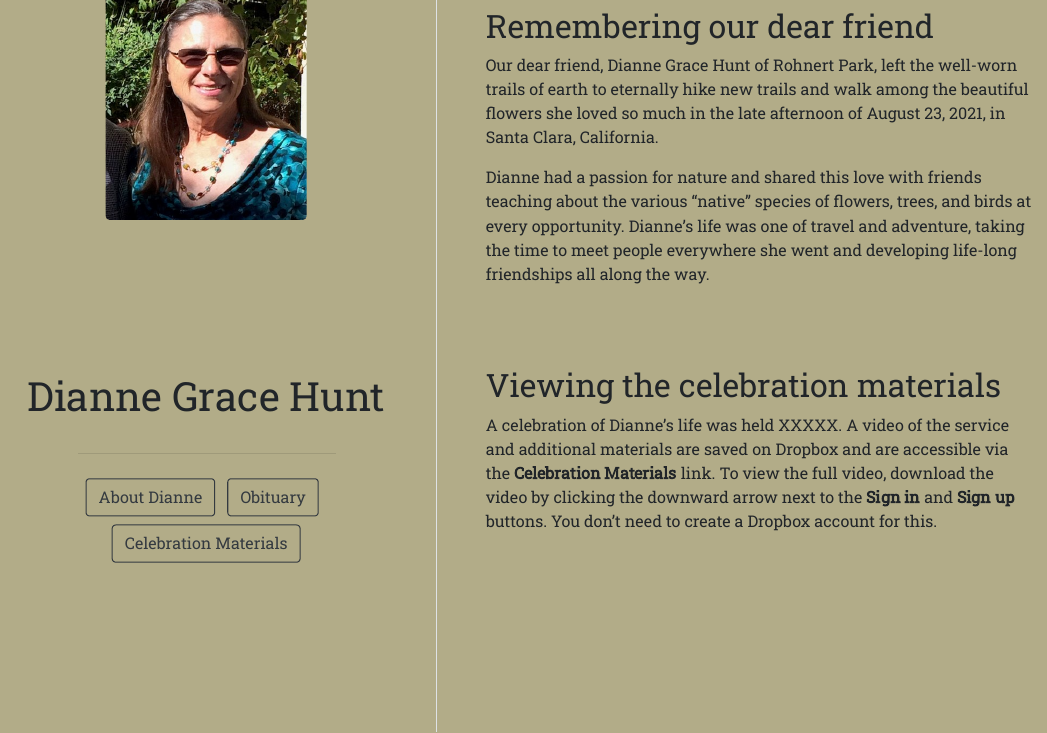
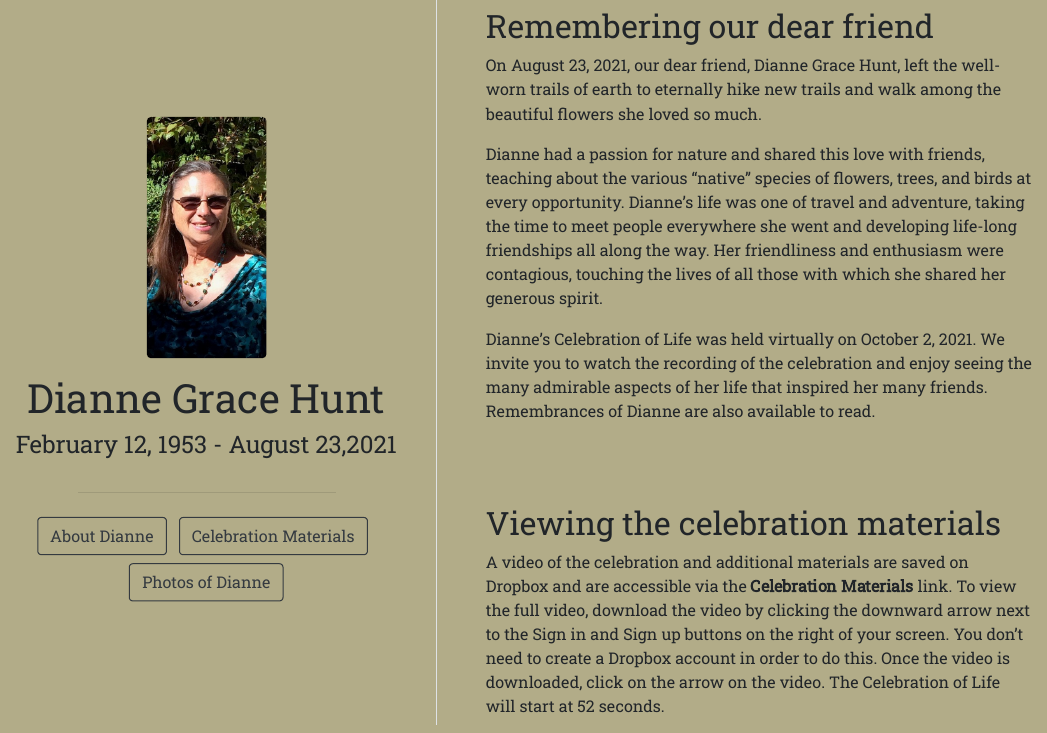
Before and after one commit to mleary/dianne-hunt-remembrance, an R Markdown document (index.Rmd): the page in a window 1100 px wide, from 180 px down before the commit and from 80 px down after it, so that both start at the same text. The pictures show the output file index.html that the author committed with the source, opened offline.

Commit message:
upodates

```diff
--- a/index.Rmd
+++ b/index.Rmd
@@ -4,23 +4,31 @@ image: "portrait.jpg"
 links:
   - label: About Dianne
     url: "about.html"
-  - label: Obituary
-    url: "https://obituaries.neptune-society.com/obituaries/belmont-ca/dianne-hunt-10325369"
   - label: Celebration Materials
     url: 'https://www.dropbox.com/sh/hosddjw8zmc8z40/AACMjicaJyz5BQWoNZYg41hCa?dl=0'
+  - label: Photos of Dianne
+    url: 'https://www.dropbox.com/sh/0didypico9wh8vq/AACWbiq1QhRfpGkL6FbfPdQoa?dl=0'
 output:
   postcards::trestles:
     css: "./styles.css"
 ---
+<!---  Manual updates
+
+change picture div to class p-2
+// Info to add for dates <h4>February 12, 1953 - August 23,2021</h4>
+
+--->
 
 ## Remembering our dear friend
-Our dear friend, Dianne Grace Hunt of Rohnert Park, left the well-worn trails of earth to eternally hike new trails and walk among the beautiful flowers she loved so much in the late afternoon of August 23, 2021, in Santa Clara, California.
 
+On August 23, 2021, our dear friend, Dianne Grace Hunt, left the well-worn trails of earth to eternally hike new trails and walk among the beautiful flowers she loved so much.
 
-Dianne had a passion for nature and shared this love with friends teaching about the various “native” species of flowers, trees, and birds at every opportunity. Dianne’s life was one of travel and adventure, taking the time to meet people everywhere she went and developing life-long friendships all along the way.
+Dianne had a passion for nature and shared this love with friends, teaching about the various “native” species of flowers, trees, and birds at every opportunity. Dianne’s life was one of travel and adventure, taking the time to meet people everywhere she went and developing life-long friendships all along the way. Her friendliness and enthusiasm were contagious, touching the lives of all those with which she shared her generous spirit.
+
+Dianne’s Celebration of Life was held virtually on October 2, 2021. We invite you to watch the recording of the celebration and enjoy seeing the many admirable aspects of her life that inspired her many friends. Remembrances of Dianne are also available to read.
 
 <br><br>
 
 ## Viewing the celebration materials
 
-A celebration of Dianne's life was held XXXXX.  A video of the service and additional materials are saved on Dropbox and are accessible via the **Celebration Materials** link.  To view the full video, download the video by clicking the downward arrow next to the **Sign in** and **Sign up** buttons.  You don't need to create a Dropbox account for this.
+A video of the celebration and additional materials are saved on Dropbox and are accessible via the **Celebration Materials** link. To view the full video, download the video by clicking the downward arrow next to the Sign in and Sign up buttons on the right of your screen. You don’t need to create a Dropbox account in order to do this. Once the video is downloaded, click on the arrow on the video. The Celebration of Life will start at 52 seconds.
```
Also changed, not shown: index.html, portrait.jpg.
